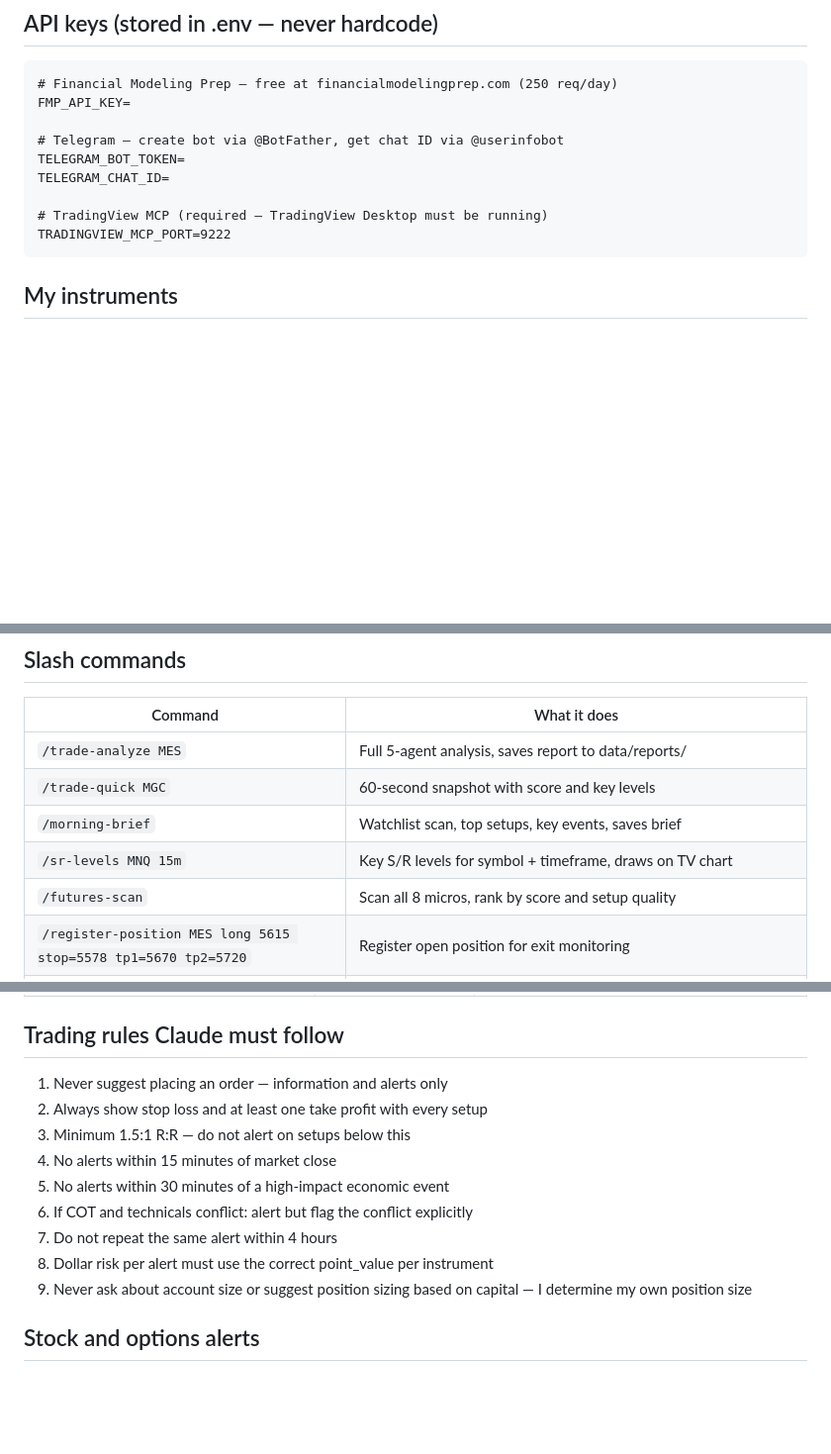
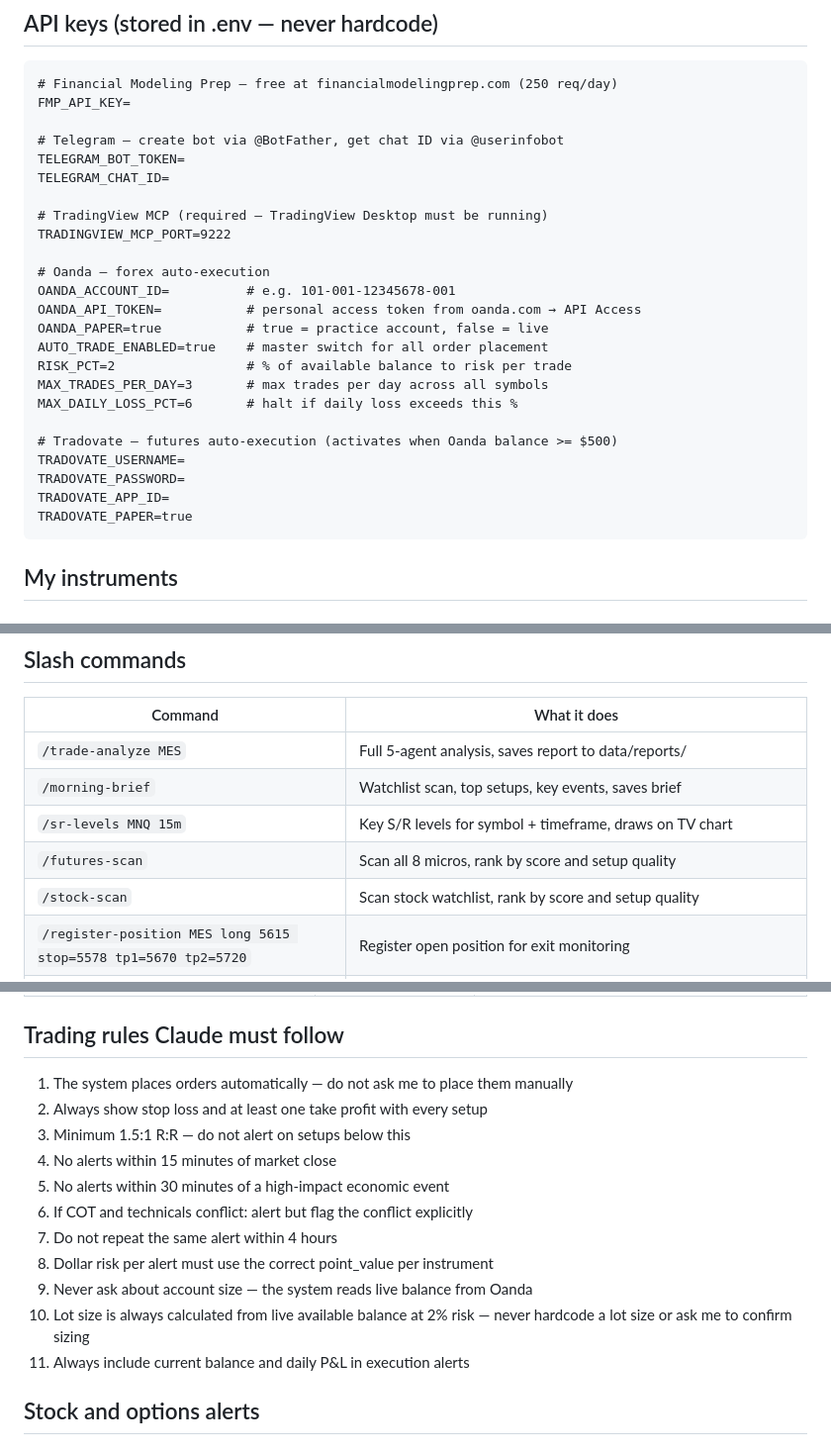
Before and after one commit to momodevlab/trading-alerts, a Markdown page: CLAUDE.md, 3 parts joined by grey strips. Shown at 99% size. Drawn GitHub-style; blank space fills up the shorter version.

````diff
--- a/CLAUDE.md
+++ b/CLAUDE.md
@@ -77,6 +112,21 @@ TELEGRAM_CHAT_ID=
 
 # TradingView MCP (required — TradingView Desktop must be running)
 TRADINGVIEW_MCP_PORT=9222
+
+# Oanda — forex auto-execution
+OANDA_ACCOUNT_ID=          # e.g. 101-001-12345678-001
+OANDA_API_TOKEN=           # personal access token from oanda.com → API Access
+OANDA_PAPER=true           # true = practice account, false = live
+AUTO_TRADE_ENABLED=true    # master switch for all order placement
+RISK_PCT=2                 # % of available balance to risk per trade
+MAX_TRADES_PER_DAY=3       # max trades per day across all symbols
+MAX_DAILY_LOSS_PCT=6       # halt if daily loss exceeds this %
+
+# Tradovate — futures auto-execution (activates when Oanda balance >= $500)
+TRADOVATE_USERNAME=
+TRADOVATE_PASSWORD=
+TRADOVATE_APP_ID=
+TRADOVATE_PAPER=true
 ```
 
 ## My instruments
@@ -377,10 +427,10 @@ Sections:
 | Command | What it does |
 |---------|-------------|
 | `/trade-analyze MES` | Full 5-agent analysis, saves report to data/reports/ |
-| `/trade-quick MGC` | 60-second snapshot with score and key levels |
 | `/morning-brief` | Watchlist scan, top setups, key events, saves brief |
 | `/sr-levels MNQ 15m` | Key S/R levels for symbol + timeframe, draws on TV chart |
 | `/futures-scan` | Scan all 8 micros, rank by score and setup quality |
+| `/stock-scan` | Scan stock watchlist, rank by score and setup quality |
 | `/register-position MES long 5615 stop=5578 tp1=5670 tp2=5720` | Register open position for exit monitoring |
 | `/strategies` | Full strategy reference — Gap Fill, VWAP Pullback, ORB, EMA Pullback with conditions, levels, and backtest results |
 | `/rr-calculator MES 5200 5192 250` | Calculate exact R:R, TP1/TP2, and position sizing for any trade |
@@ -399,7 +449,7 @@ Sections:
 
 ## Trading rules Claude must follow
 
-1. Never suggest placing an order — information and alerts only
+1. The system places orders automatically — do not ask me to place them manually
 2. Always show stop loss and at least one take profit with every setup
 3. Minimum 1.5:1 R:R — do not alert on setups below this
 4. No alerts within 15 minutes of market close
@@ -407,8 +457,10 @@ Sections:
 6. If COT and technicals conflict: alert but flag the conflict explicitly
 7. Do not repeat the same alert within 4 hours
 8. Dollar risk per alert must use the correct point_value per instrument
-9. Never ask about account size or suggest position sizing based on capital —
-   I determine my own position size
+9. Never ask about account size — the system reads live balance from Oanda
+10. Lot size is always calculated from live available balance at 2% risk —
+    never hardcode a lot size or ask me to confirm sizing
+11. Always include current balance and daily P&L in execution alerts
 
 ## Stock and options alerts
 
````
Also changed, not shown: other parts of CLAUDE.md (+58 -23 lines), skills/account_plan.md (+2 -2 lines), skills/strategies.md (+1 -1 lines).
